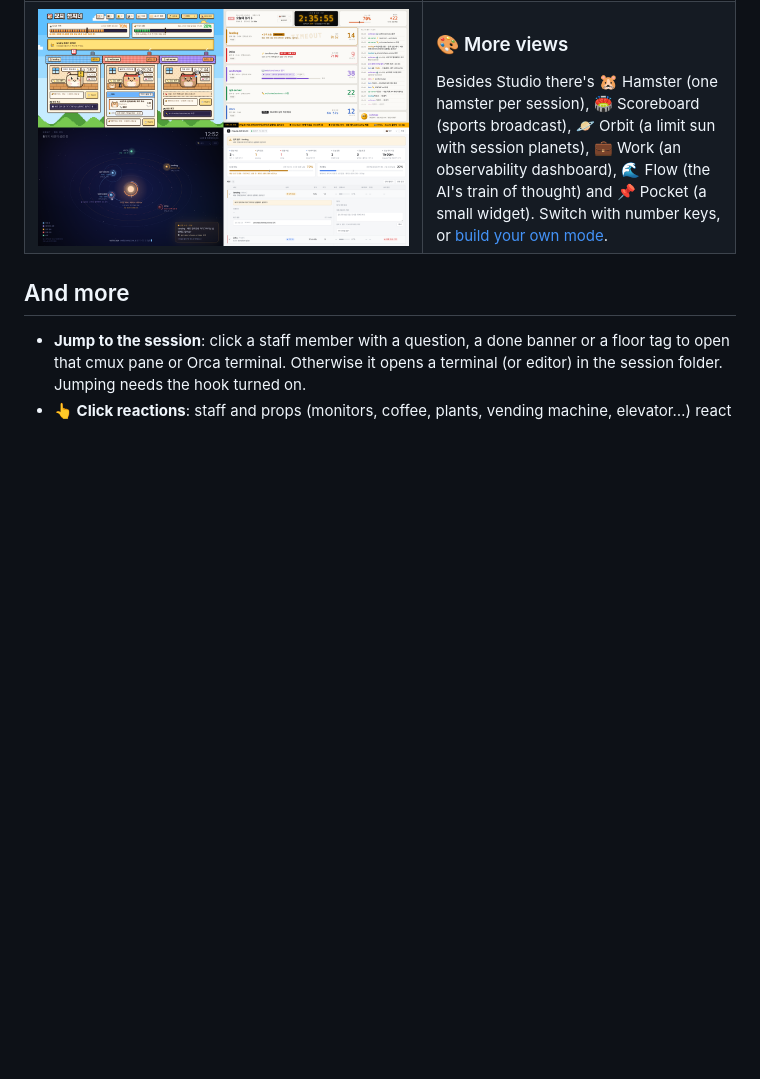
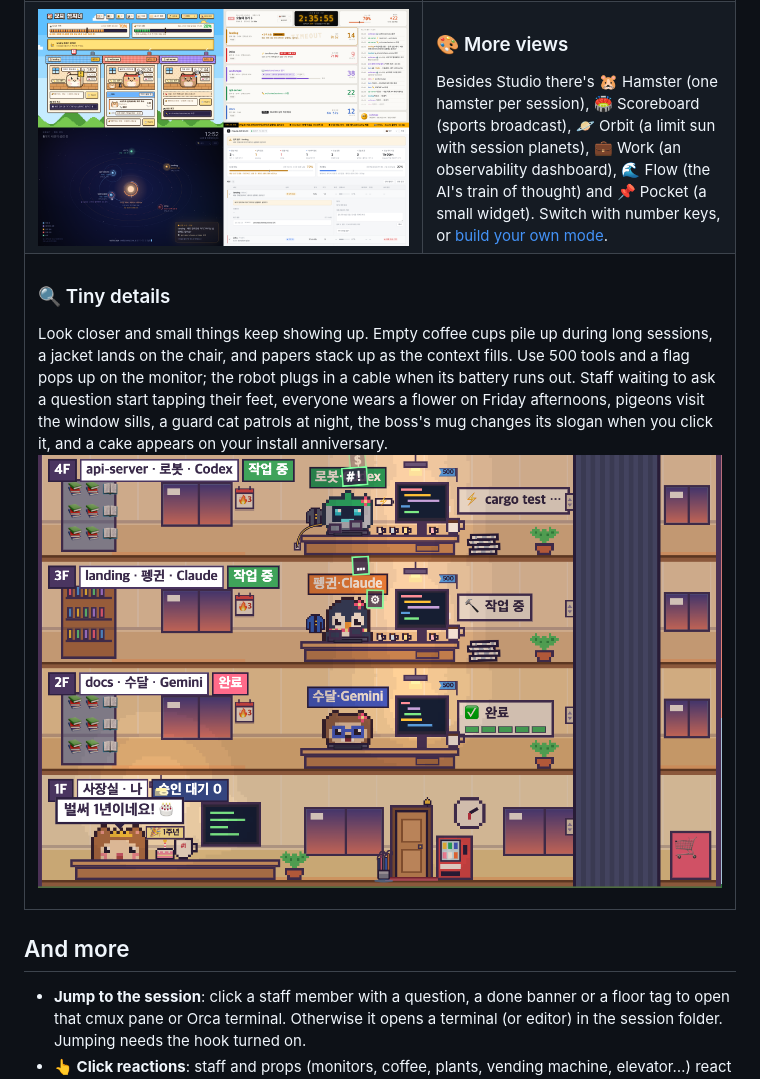
Before and after one commit to jhkwim/waitscape, a Markdown page: README.en.md, the part around the change. Rendered like a GitHub page; pictures changed too: docs/assets/details.png (added); blank space fills up the shorter version.

```diff
--- a/README.en.md
+++ b/README.en.md
@@ -64,6 +64,13 @@ Looks too much like a game at the office? Press <b>⌃Q</b> (Windows <b>Alt+`</b
 <td width="56%" valign="middle">
 <h3>🎨 More views</h3>
 Besides Studio there's 🐹 Hamster (one hamster per session), 🏟️ Scoreboard (sports broadcast), 🪐 Orbit (a limit sun with session planets), 💼 Work (an observability dashboard), 🌊 Flow (the AI's train of thought) and 📌 Pocket (a small widget). Switch with number keys, or <a href="MODES.md">build your own mode</a>.
+</td>
+</tr>
+<tr>
+<td colspan="2" valign="middle">
+<h3>🔍 Tiny details</h3>
+Look closer and small things keep showing up. Empty coffee cups pile up during long sessions, a jacket lands on the chair, and papers stack up as the context fills. Use 500 tools and a flag pops up on the monitor; the robot plugs in a cable when its battery runs out. Staff waiting to ask a question start tapping their feet, everyone wears a flower on Friday afternoons, pigeons visit the window sills, a guard cat patrols at night, the boss's mug changes its slogan when you click it, and a cake appears on your install anniversary.
+<p align="center"><img src="docs/assets/details.png" width="860" alt="Tiny details — robot battery and charging cable, jacket on the chair, paper stacks, empty coffee cups, streak calendars, anniversary cake and the boss's mug"></p>
 </td>
 </tr>
 </table>
```
Also changed, not shown: README.md (+7 -0 lines).
